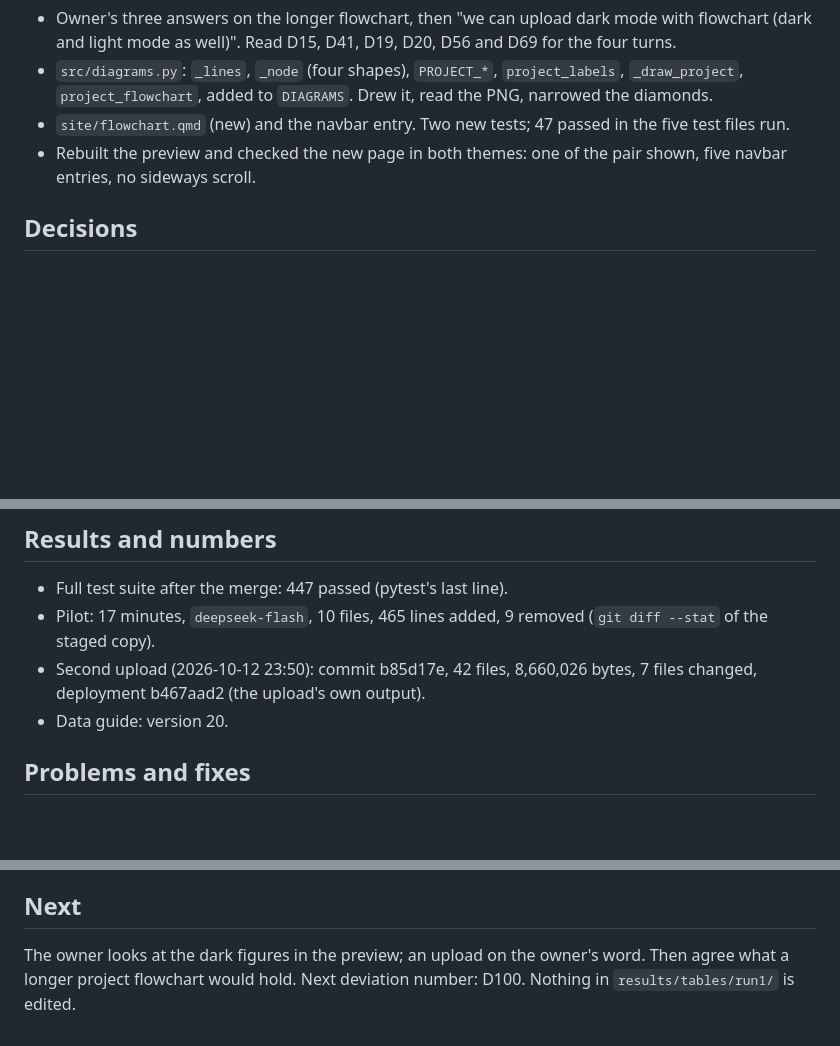
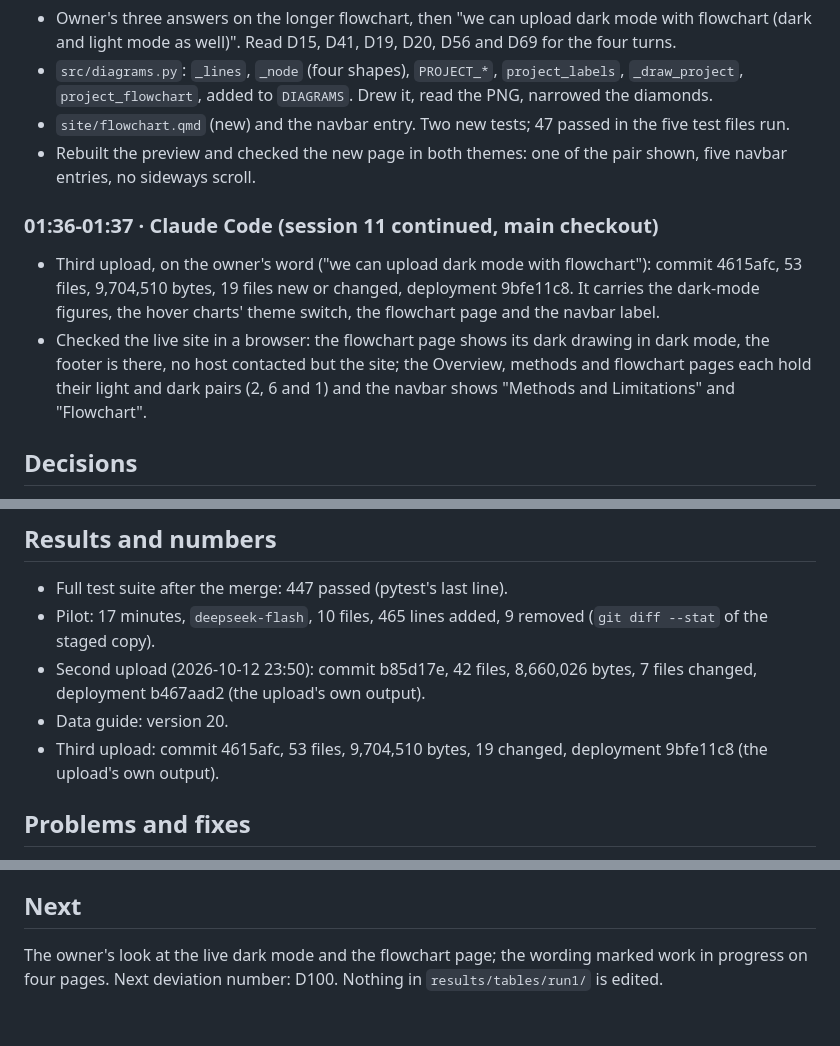
Before and after one commit to dacekroberts/hydrowhiplash-elnino26, a Markdown page: logs/2026-10-13.md, 3 parts joined by grey strips. GitHub-like rendering; blank space fills up the shorter version.

Commit message:
Log: third upload, dark mode and the flowchart page are live
Co-Authored-By: Claude Opus 5.5 <noreply@anthropic.com>

```diff
--- a/logs/2026-10-13.md
+++ b/logs/2026-10-13.md
@@ -64,6 +64,11 @@ The block before this one is in `logs/2026-10-12.md` and ends with the second up
 - `site/flowchart.qmd` (new) and the navbar entry. Two new tests; 47 passed in the five test files run.
 - Rebuilt the preview and checked the new page in both themes: one of the pair shown, five navbar entries, no sideways scroll.
 
+### 01:36-01:37 · Claude Code (session 11 continued, main checkout)
+
+- Third upload, on the owner's word ("we can upload dark mode with flowchart"): commit 4615afc, 53 files, 9,704,510 bytes, 19 files new or changed, deployment 9bfe11c8. It carries the dark-mode figures, the hover charts' theme switch, the flowchart page and the navbar label.
+- Checked the live site in a browser: the flowchart page shows its dark drawing in dark mode, the footer is there, no host contacted but the site; the Overview, methods and flowchart pages each hold their light and dark pairs (2, 6 and 1) and the navbar shows "Methods and Limitations" and "Flowchart".
+
 ## Decisions
 
 - Owner's answers after the second upload: charts ticked, pilot approved and its start refused, Cloudflare edge refusal approved on a condition, dark-mode swaps and phone tapping noted (`DECISIONS.md` 2026-10-13 "Owner's answers after the second upload; the pilot's start refused again").
@@ -79,6 +84,7 @@ The block before this one is in `logs/2026-10-12.md` and ends with the second up
 - Pilot: 17 minutes, `deepseek-flash`, 10 files, 465 lines added, 9 removed (`git diff --stat` of the staged copy).
 - Second upload (2026-10-12 23:50): commit b85d17e, 42 files, 8,660,026 bytes, 7 files changed, deployment b467aad2 (the upload's own output).
 - Data guide: version 20.
+- Third upload: commit 4615afc, 53 files, 9,704,510 bytes, 19 changed, deployment 9bfe11c8 (the upload's own output).
 
 ## Problems and fixes
 
@@ -99,4 +105,4 @@ The block before this one is in `logs/2026-10-12.md` and ends with the second up
 
 ## Next
 
-The owner looks at the dark figures in the preview; an upload on the owner's word. Then agree what a longer project flowchart would hold. Next deviation number: D100. Nothing in `results/tables/run1/` is edited.
+The owner's look at the live dark mode and the flowchart page; the wording marked work in progress on four pages. Next deviation number: D100. Nothing in `results/tables/run1/` is edited.
```
Also changed, not shown: other parts of logs/2026-10-13.md (+1 -1 lines), docs/session12_kickoff.md (+1 -1 lines).
